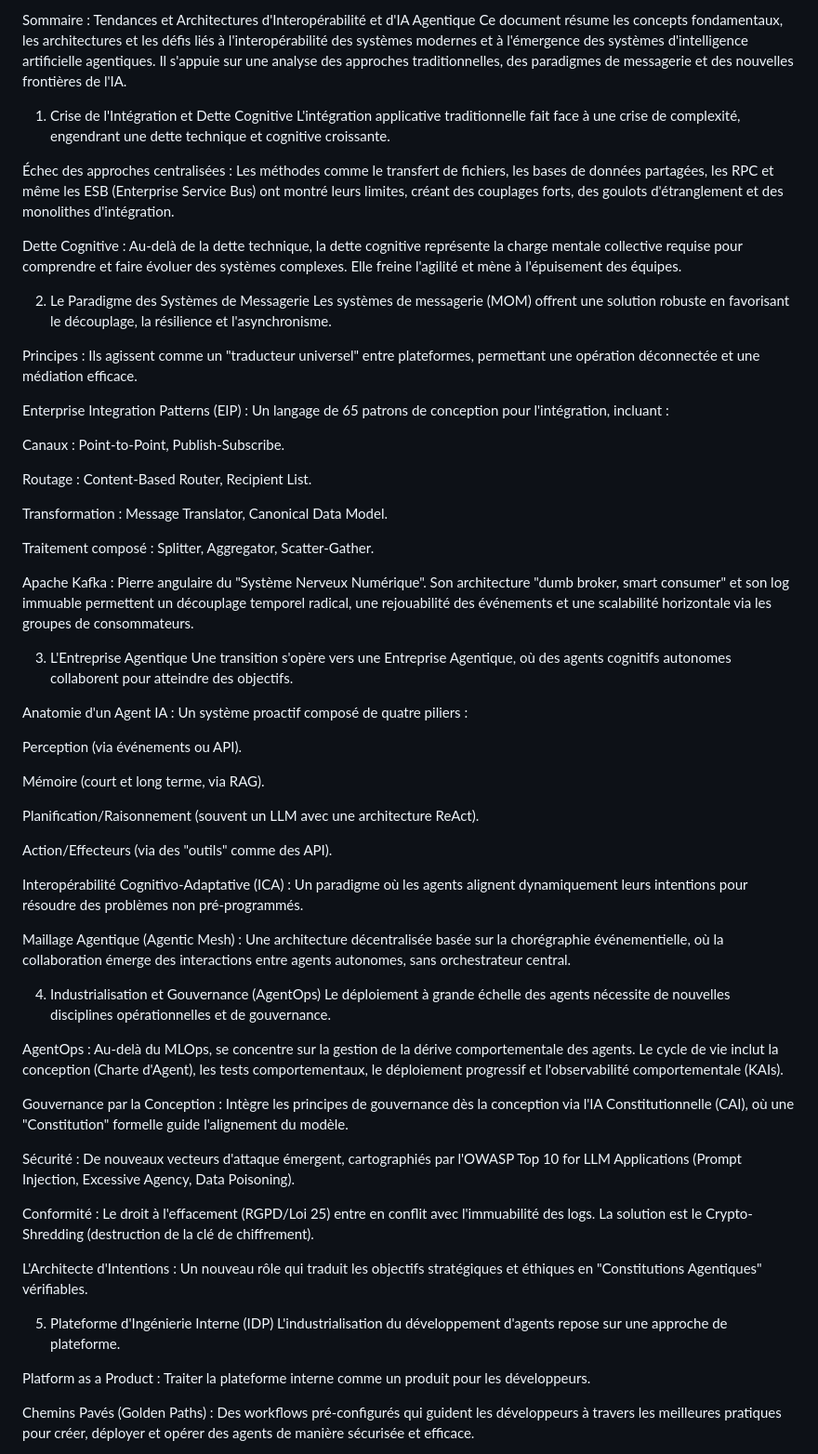
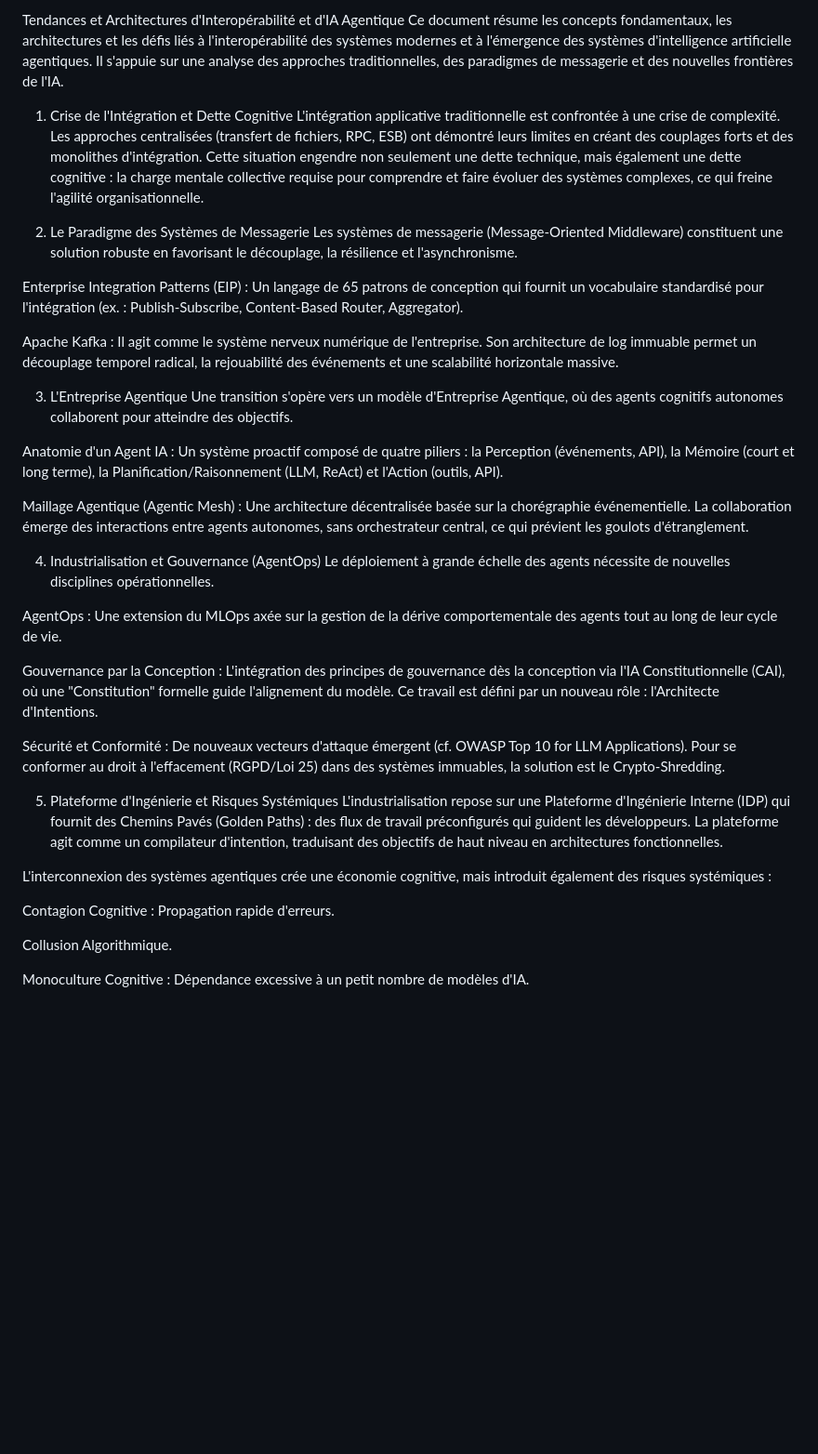
Before and after one commit to agbruneau/EntrepriseAgentique, a Markdown page: README.md, the part around one of its changes. Shown at 93% size. Drawn GitHub-style; blank space fills up the shorter version.

```diff
--- a/README.md
+++ b/README.md
@@ -1,64 +1,40 @@
-Sommaire : Tendances et Architectures d'Interopérabilité et d'IA Agentique
+Tendances et Architectures d'Interopérabilité et d'IA Agentique
 Ce document résume les concepts fondamentaux, les architectures et les défis liés à l'interopérabilité des systèmes modernes et à l'émergence des systèmes d'intelligence artificielle agentiques. Il s'appuie sur une analyse des approches traditionnelles, des paradigmes de messagerie et des nouvelles frontières de l'IA.
 
 1. Crise de l'Intégration et Dette Cognitive
-L'intégration applicative traditionnelle fait face à une crise de complexité, engendrant une dette technique et cognitive croissante.
-
-Échec des approches centralisées : Les méthodes comme le transfert de fichiers, les bases de données partagées, les RPC et même les ESB (Enterprise Service Bus) ont montré leurs limites, créant des couplages forts, des goulots d'étranglement et des monolithes d'intégration.
-
-Dette Cognitive : Au-delà de la dette technique, la dette cognitive représente la charge mentale collective requise pour comprendre et faire évoluer des systèmes complexes. Elle freine l'agilité et mène à l'épuisement des équipes.
+L'intégration applicative traditionnelle est confrontée à une crise de complexité. Les approches centralisées (transfert de fichiers, RPC, ESB) ont démontré leurs limites en créant des couplages forts et des monolithes d'intégration. Cette situation engendre non seulement une dette technique, mais également une dette cognitive : la charge mentale collective requise pour comprendre et faire évoluer des systèmes complexes, ce qui freine l'agilité organisationnelle.
 
 2. Le Paradigme des Systèmes de Messagerie
-Les systèmes de messagerie (MOM) offrent une solution robuste en favorisant le découplage, la résilience et l'asynchronisme.
+Les systèmes de messagerie (Message-Oriented Middleware) constituent une solution robuste en favorisant le découplage, la résilience et l'asynchronisme.
 
-Principes : Ils agissent comme un "traducteur universel" entre plateformes, permettant une opération déconnectée et une médiation efficace.
+Enterprise Integration Patterns (EIP) : Un langage de 65 patrons de conception qui fournit un vocabulaire standardisé pour l'intégration (ex. : Publish-Subscribe, Content-Based Router, Aggregator).
 
-Enterprise Integration Patterns (EIP) : Un langage de 65 patrons de conception pour l'intégration, incluant :
-
-Canaux : Point-to-Point, Publish-Subscribe.
-
-Routage : Content-Based Router, Recipient List.
-
-Transformation : Message Translator, Canonical Data Model.
-
-Traitement composé : Splitter, Aggregator, Scatter-Gather.
-
-Apache Kafka : Pierre angulaire du "Système Nerveux Numérique". Son architecture "dumb broker, smart consumer" et son log immuable permettent un découplage temporel radical, une rejouabilité des événements et une scalabilité horizontale via les groupes de consommateurs.
+Apache Kafka : Il agit comme le système nerveux numérique de l'entreprise. Son architecture de log immuable permet un découplage temporel radical, la rejouabilité des événements et une scalabilité horizontale massive.
 
 3. L'Entreprise Agentique
-Une transition s'opère vers une Entreprise Agentique, où des agents cognitifs autonomes collaborent pour atteindre des objectifs.
+Une transition s'opère vers un modèle d'Entreprise Agentique, où des agents cognitifs autonomes collaborent pour atteindre des objectifs.
 
-Anatomie d'un Agent IA : Un système proactif composé de quatre piliers :
+Anatomie d'un Agent IA : Un système proactif composé de quatre piliers : la Perception (événements, API), la Mémoire (court et long terme), la Planification/Raisonnement (LLM, ReAct) et l'Action (outils, API).
 
-Perception (via événements ou API).
-
-Mémoire (court et long terme, via RAG).
-
-Planification/Raisonnement (souvent un LLM avec une architecture ReAct).
-
-Action/Effecteurs (via des "outils" comme des API).
-
-Interopérabilité Cognitivo-Adaptative (ICA) : Un paradigme où les agents alignent dynamiquement leurs intentions pour résoudre des problèmes non pré-programmés.
-
-Maillage Agentique (Agentic Mesh) : Une architecture décentralisée basée sur la chorégraphie événementielle, où la collaboration émerge des interactions entre agents autonomes, sans orchestrateur central.
+Maillage Agentique (Agentic Mesh) : Une architecture décentralisée basée sur la chorégraphie événementielle. La collaboration émerge des interactions entre agents autonomes, sans orchestrateur central, ce qui prévient les goulots d'étranglement.
 
 4. Industrialisation et Gouvernance (AgentOps)
-Le déploiement à grande échelle des agents nécessite de nouvelles disciplines opérationnelles et de gouvernance.
+Le déploiement à grande échelle des agents nécessite de nouvelles disciplines opérationnelles.
 
-AgentOps : Au-delà du MLOps, se concentre sur la gestion de la dérive comportementale des agents. Le cycle de vie inclut la conception (Charte d'Agent), les tests comportementaux, le déploiement progressif et l'observabilité comportementale (KAIs).
+AgentOps : Une extension du MLOps axée sur la gestion de la dérive comportementale des agents tout au long de leur cycle de vie.
 
-Gouvernance par la Conception : Intègre les principes de gouvernance dès la conception via l'IA Constitutionnelle (CAI), où une "Constitution" formelle guide l'alignement du modèle.
+Gouvernance par la Conception : L'intégration des principes de gouvernance dès la conception via l'IA Constitutionnelle (CAI), où une "Constitution" formelle guide l'alignement du modèle. Ce travail est défini par un nouveau rôle : l'Architecte d'Intentions.
 
-Sécurité : De nouveaux vecteurs d'attaque émergent, cartographiés par l'OWASP Top 10 for LLM Applications (Prompt Injection, Excessive Agency, Data Poisoning).
+Sécurité et Conformité : De nouveaux vecteurs d'attaque émergent (cf. OWASP Top 10 for LLM Applications). Pour se conformer au droit à l'effacement (RGPD/Loi 25) dans des systèmes immuables, la solution est le Crypto-Shredding.
 
-Conformité : Le droit à l'effacement (RGPD/Loi 25) entre en conflit avec l'immuabilité des logs. La solution est le Crypto-Shredding (destruction de la clé de chiffrement).
+5. Plateforme d'Ingénierie et Risques Systémiques
+L'industrialisation repose sur une Plateforme d'Ingénierie Interne (IDP) qui fournit des Chemins Pavés (Golden Paths) : des flux de travail préconfigurés qui guident les développeurs. La plateforme agit comme un compilateur d'intention, traduisant des objectifs de haut niveau en architectures fonctionnelles.
 
-L'Architecte d'Intentions : Un nouveau rôle qui traduit les objectifs stratégiques et éthiques en "Constitutions Agentiques" vérifiables.
+L'interconnexion des systèmes agentiques crée une économie cognitive, mais introduit également des risques systémiques :
 
-5. Plateforme d'Ingénierie Interne (IDP)
-L'industrialisation du développement d'agents repose sur une approche de plateforme.
+Contagion Cognitive : Propagation rapide d'erreurs.
 
-Platform as a Product : Traiter la plateforme interne comme un produit pour les développeurs.
+Collusion Algorithmique.
 
-Chemins Pavés (Golden Paths) : Des workflows pré-configurés qui guident les développeurs à travers les meilleures pratiques pour créer, déployer et opérer des agents de manière sécurisée et efficace.
+Monoculture Cognitive : Dépendance excessive à un petit nombre de modèles d'IA.
 
```
Also changed, not shown: other parts of README.md (+2 -15 lines).
